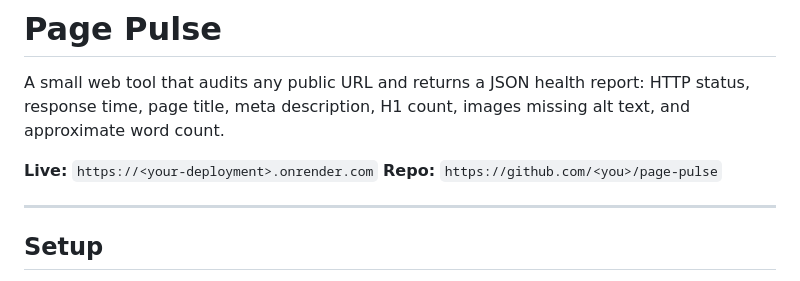
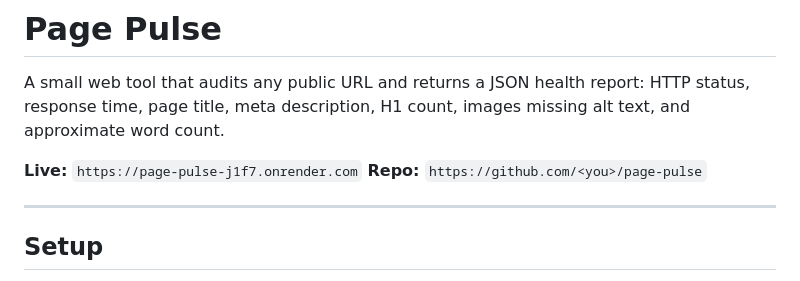
Before and after one commit to arpitmittal2025/page-pulse, a Markdown page: README.md, the part around the change. Drawn GitHub-style.

Commit message:
Add live URL

```diff
--- a/README.md
+++ b/README.md
@@ -2,7 +2,7 @@
 
 A small web tool that audits any public URL and returns a JSON health report: HTTP status, response time, page title, meta description, H1 count, images missing alt text, and approximate word count.
 
-**Live:** `https://<your-deployment>.onrender.com`
+**Live:** `https://page-pulse-j1f7.onrender.com`
 **Repo:** `https://github.com/<you>/page-pulse`
 
 ---
```
